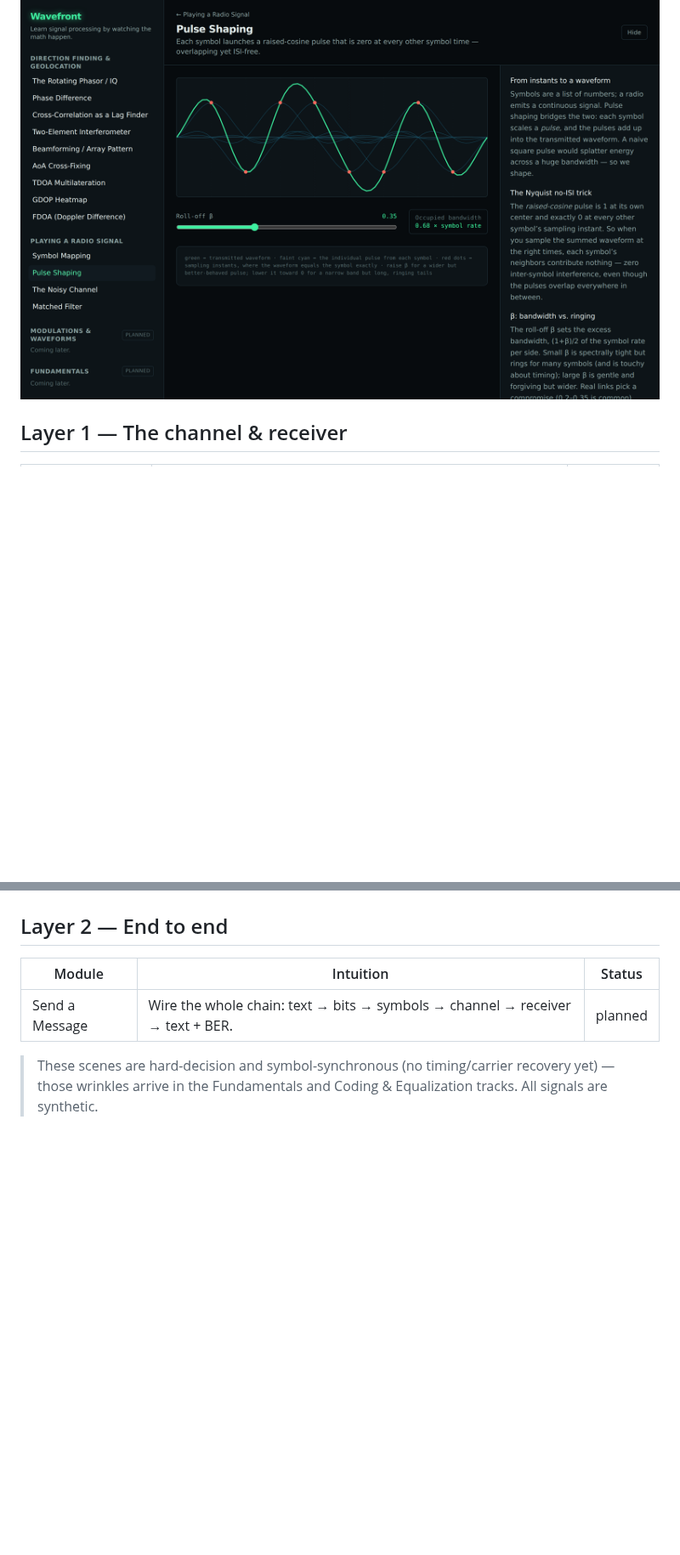
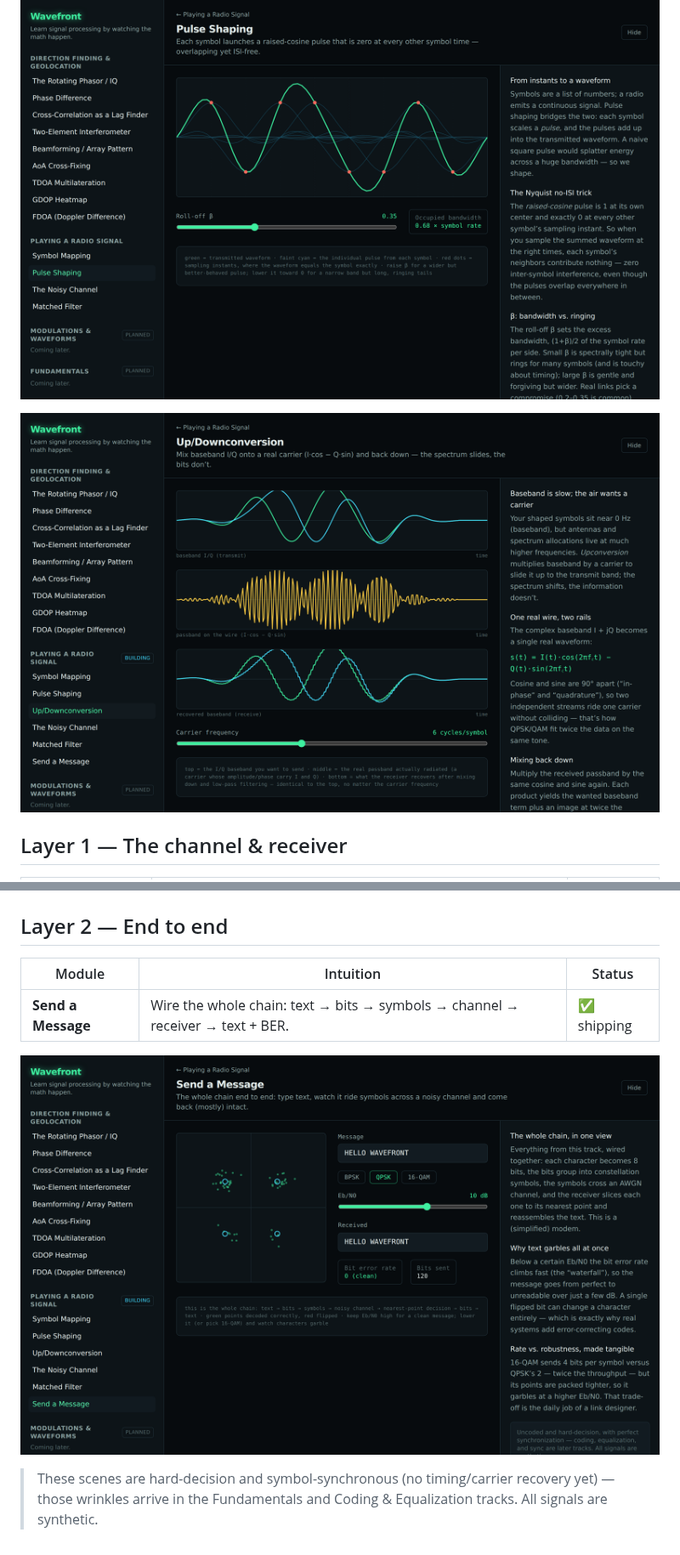
Before and after one commit to MrZoller/wavefront, a Markdown page: docs/tracks/playing-a-radio-signal.md, 2 parts joined by grey strips. Shown at 85% size. Drawn GitHub-style; pictures changed too: docs/images/send-a-message.png (added), docs/images/upconversion.png (added); blank space fills up the shorter version.

```diff
--- a/docs/tracks/playing-a-radio-signal.md
+++ b/docs/tracks/playing-a-radio-signal.md
@@ -17,6 +17,8 @@ Built as a layered curriculum — each layer is a prerequisite for the next.
 ![Symbol Mapping module](../images/symbol-mapping.png)
 
 ![Pulse Shaping module](../images/pulse-shaping.png)
+
+![Up/Downconversion module](../images/upconversion.png)
 
 ## Layer 1 — The channel & receiver
 
@@ -31,9 +33,11 @@ Built as a layered curriculum — each layer is a prerequisite for the next.
 
 ## Layer 2 — End to end
 
-| Module         | Intuition                                                                      | Status  |
-| -------------- | ------------------------------------------------------------------------------ | ------- |
-| Send a Message | Wire the whole chain: text → bits → symbols → channel → receiver → text + BER. | planned |
+| Module             | Intuition                                                                      | Status      |
+| ------------------ | ------------------------------------------------------------------------------ | ----------- |
+| **Send a Message** | Wire the whole chain: text → bits → symbols → channel → receiver → text + BER. | ✅ shipping |
+
+![Send a Message module](../images/send-a-message.png)
 
 > These scenes are hard-decision and symbol-synchronous (no timing/carrier recovery yet) — those
 > wrinkles arrive in the Fundamentals and Coding & Equalization tracks. All signals are synthetic.
```
Also changed, not shown: other parts of docs/tracks/playing-a-radio-signal.md (+5 -5 lines), CHANGELOG.md (+15 -8 lines), README.md (+7 -7 lines), docs/dsp/carrier.md (added, +43 -0 lines), docs/images/overview.png, 13 other files.
